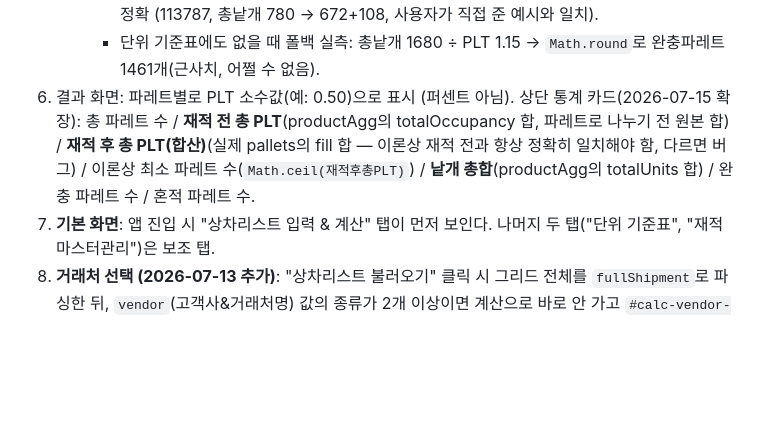
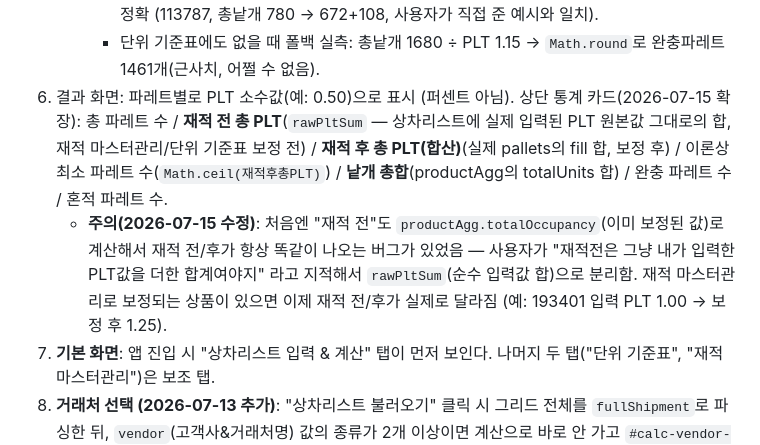
Before and after one commit to minnj2542-oss/coupang-pallet-project, a Markdown page: CLAUDE.md, the part around the change. Drawn GitHub-style; blank space fills up the shorter version.

Commit message:
CLAUDE.md에 재적 전 PLT 계산 방식 수정 내용 기록
Co-Authored-By: Claude Sonnet 5 <noreply@anthropic.com>

```diff
--- a/CLAUDE.md
+++ b/CLAUDE.md
@@ -62,7 +62,8 @@
      - 실측 검증(재적 마스터관리 매칭 시, 2026-07-15): 193401 — 입력 PLT=1(정상값)이었지만 재적마스터 쿠팡박스수=56 등록돼 있어서 `70박스÷56=1.25`로 재계산, 완충파레트 56×12(단위기준표 박스당낱개수)=672개 정확 + 잔여 168개(0.25 PLT) = 840개 정확 일치.
      - 실측 검증(단위 기준표만 매칭 시): PLT당박스량 56 × 박스당낱개수 12 = 완충파레트 672개 정확 (113787, 총낱개 780 → 672+108, 사용자가 직접 준 예시와 일치).
      - 단위 기준표에도 없을 때 폴백 실측: 총낱개 1680 ÷ PLT 1.15 → `Math.round`로 완충파레트 1461개(근사치, 어쩔 수 없음).
-6. 결과 화면: 파레트별로 PLT 소수값(예: 0.50)으로 표시 (퍼센트 아님). 상단 통계 카드(2026-07-15 확장): 총 파레트 수 / **재적 전 총 PLT**(productAgg의 totalOccupancy 합, 파레트로 나누기 전 원본 합) / **재적 후 총 PLT(합산)**(실제 pallets의 fill 합 — 이론상 재적 전과 항상 정확히 일치해야 함, 다르면 버그) / 이론상 최소 파레트 수(`Math.ceil(재적후총PLT)`) / **낱개 총합**(productAgg의 totalUnits 합) / 완충 파레트 수 / 혼적 파레트 수.
+6. 결과 화면: 파레트별로 PLT 소수값(예: 0.50)으로 표시 (퍼센트 아님). 상단 통계 카드(2026-07-15 확장): 총 파레트 수 / **재적 전 총 PLT**(`rawPltSum` — 상차리스트에 실제 입력된 PLT 원본값 그대로의 합, 재적 마스터관리/단위 기준표 보정 전) / **재적 후 총 PLT(합산)**(실제 pallets의 fill 합, 보정 후) / 이론상 최소 파레트 수(`Math.ceil(재적후총PLT)`) / **낱개 총합**(productAgg의 totalUnits 합) / 완충 파레트 수 / 혼적 파레트 수.
+   - **주의(2026-07-15 수정)**: 처음엔 "재적 전"도 `productAgg.totalOccupancy`(이미 보정된 값)로 계산해서 재적 전/후가 항상 똑같이 나오는 버그가 있었음 — 사용자가 "재적전은 그냥 내가 입력한 PLT값을 더한 합계여야지" 라고 지적해서 `rawPltSum`(순수 입력값 합)으로 분리함. 재적 마스터관리로 보정되는 상품이 있으면 이제 재적 전/후가 실제로 달라짐 (예: 193401 입력 PLT 1.00 → 보정 후 1.25).
 7. **기본 화면**: 앱 진입 시 "상차리스트 입력 & 계산" 탭이 먼저 보인다. 나머지 두 탭("단위 기준표", "재적 마스터관리")은 보조 탭.
 8. **거래처 선택 (2026-07-13 추가)**: "상차리스트 불러오기" 클릭 시 그리드 전체를 `fullShipment`로 파싱한 뒤, `vendor`(고객사&거래처명) 값의 종류가 2개 이상이면 계산으로 바로 안 가고 `#calc-vendor-view`(거래처 선택 화면)를 먼저 보여준다. 목록에서 거래처를 하나 클릭하면 `shipment = fullShipment.filter(그 거래처)`로 필터링해서 입력 화면(미리보기+계산 버튼)으로 돌아간다. 거래처가 1종류뿐이거나 비어있으면 선택 화면 없이 바로 진행. 여러 거래처를 한 번에 계산하는 기능은 없음(하나씩 선택 방식으로 사용자가 확정).
 9. **계산 탭 내부는 입력→(거래처 선택)→결과→상세 화면 전환** (2026-07-12부터, 한 페이지에 다 쌓이면 헷갈린다는 피드백 반영):
```
